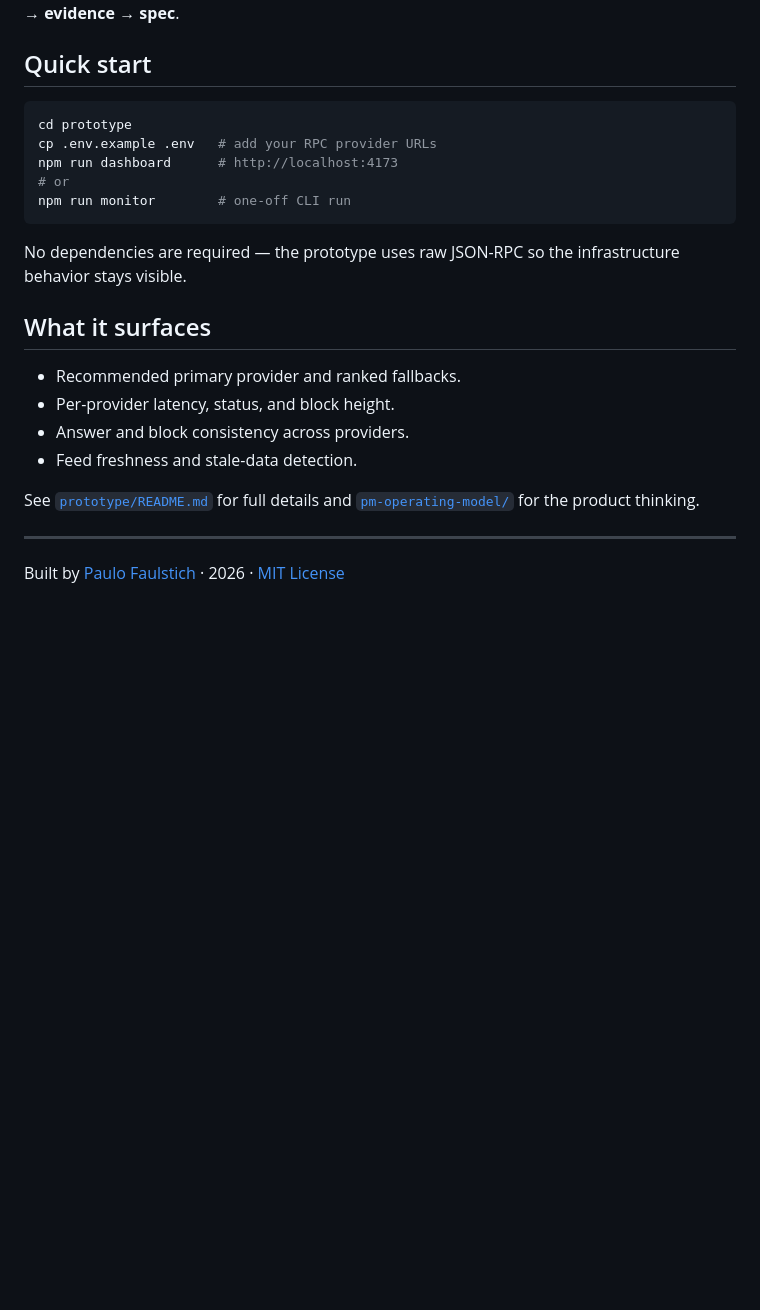
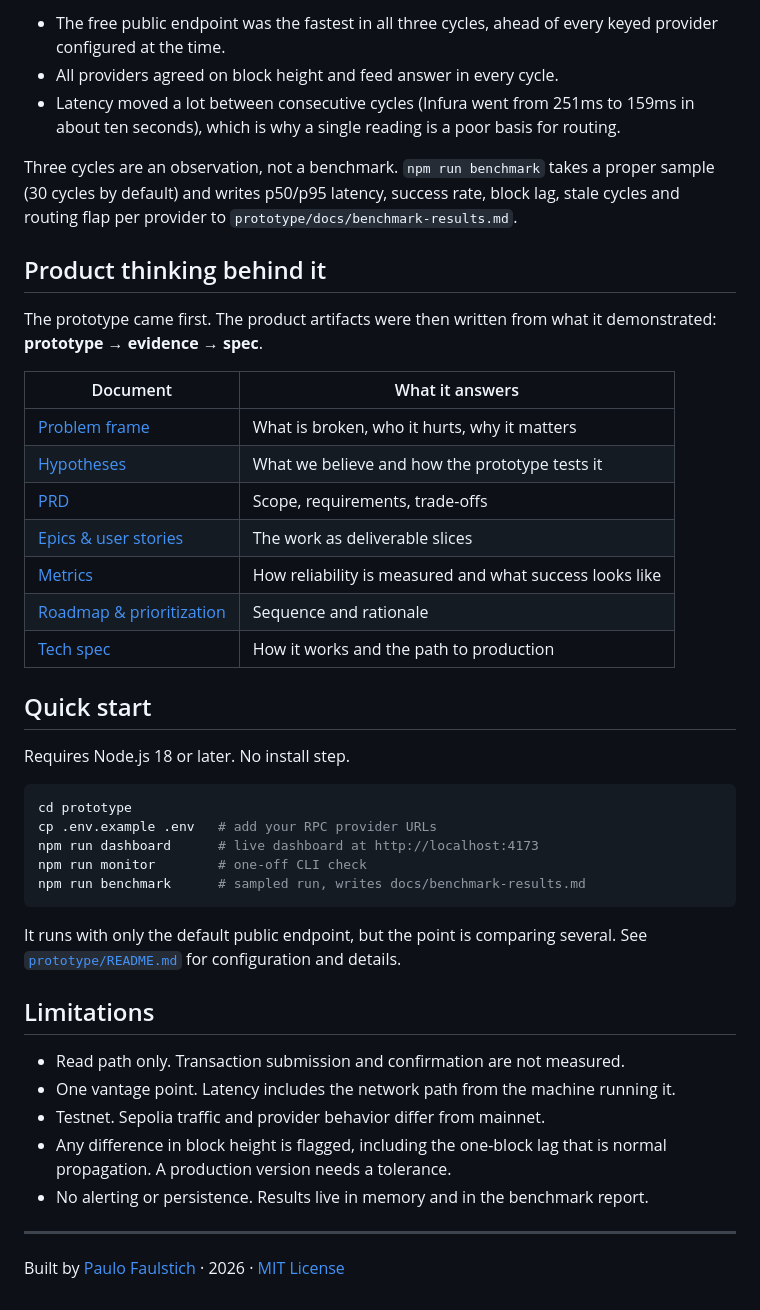
Before and after one commit to paulo-faulstich/rpc-reliability-monitor, a Markdown page: README.md, the part around one of its changes. Drawn GitHub-style; blank space fills up the shorter version.

````diff
--- a/README.md
+++ b/README.md
@@ -28,27 +56,51 @@ The prototype is the **executable spec** for the operating model. The narrative
+- The free public endpoint was the fastest in all three cycles, ahead of every keyed provider
+  configured at the time.
+- All providers agreed on block height and feed answer in every cycle.
+- Latency moved a lot between consecutive cycles (Infura went from 251ms to 159ms in about
+  ten seconds), which is why a single reading is a poor basis for routing.
+
+Three cycles are an observation, not a benchmark. `npm run benchmark` takes a proper sample
+(30 cycles by default) and writes p50/p95 latency, success rate, block lag, stale cycles and
+routing flap per provider to `prototype/docs/benchmark-results.md`.
+
+## Product thinking behind it
+
+The prototype came first. The product artifacts were then written from what it demonstrated:
 **prototype → evidence → spec**.
 
+| Document | What it answers |
+|---|---|
+| [Problem frame](pm-operating-model/01-problem-frame.md) | What is broken, who it hurts, why it matters |
+| [Hypotheses](pm-operating-model/02-hypotheses.md) | What we believe and how the prototype tests it |
+| [PRD](pm-operating-model/03-prd.md) | Scope, requirements, trade-offs |
+| [Epics & user stories](pm-operating-model/04-epics-user-stories.md) | The work as deliverable slices |
+| [Metrics](pm-operating-model/05-metrics.md) | How reliability is measured and what success looks like |
+| [Roadmap & prioritization](pm-operating-model/06-roadmap-prioritization.md) | Sequence and rationale |
+| [Tech spec](pm-operating-model/07-tech-spec.md) | How it works and the path to production |
+
 ## Quick start
+
+Requires Node.js 18 or later. No install step.
 
 ```bash
 cd prototype
 cp .env.example .env   # add your RPC provider URLs
-npm run dashboard      # http://localhost:4173
-# or
-npm run monitor        # one-off CLI run
+npm run dashboard      # live dashboard at http://localhost:4173
+npm run monitor        # one-off CLI check
+npm run benchmark      # sampled run, writes docs/benchmark-results.md
 ```
 
-No dependencies are required — the prototype uses raw JSON-RPC so the infrastructure behavior
-stays visible.
+It runs with only the default public endpoint, but the point is comparing several. See
+[`prototype/README.md`](prototype/README.md) for configuration and details.
 
-## What it surfaces
+## Limitations
 
-- Recommended primary provider and ranked fallbacks.
-- Per-provider latency, status, and block height.
-- Answer and block consistency across providers.
-- Feed freshness and stale-data detection.
-
-See [`prototype/README.md`](prototype/README.md) for full details and
-[`pm-operating-model/`](pm-operating-model) for the product thinking.
+- Read path only. Transaction submission and confirmation are not measured.
+- One vantage point. Latency includes the network path from the machine running it.
+- Testnet. Sepolia traffic and provider behavior differ from mainnet.
+- Any difference in block height is flagged, including the one-block lag that is normal
+  propagation. A production version needs a tolerance.
+- No alerting or persistence. Results live in memory and in the benchmark report.
 
 ---
 
````
Also changed, not shown: other parts of README.md (+46 -18 lines), pm-operating-model/02-hypotheses.md (+2 -1 lines), prototype/README.md (+33 -7 lines), prototype/docs/dashboard.png (added), 2 other files.
